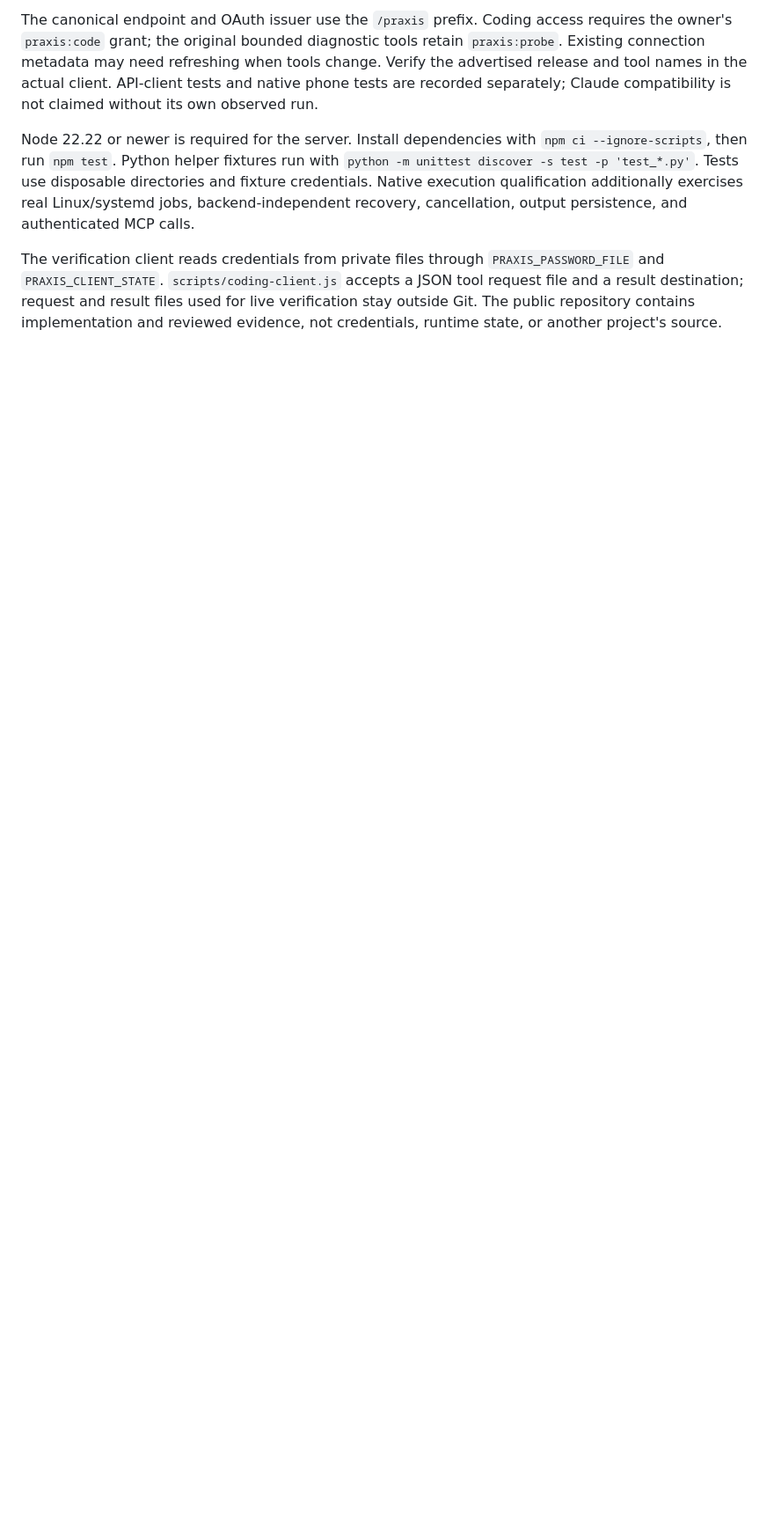
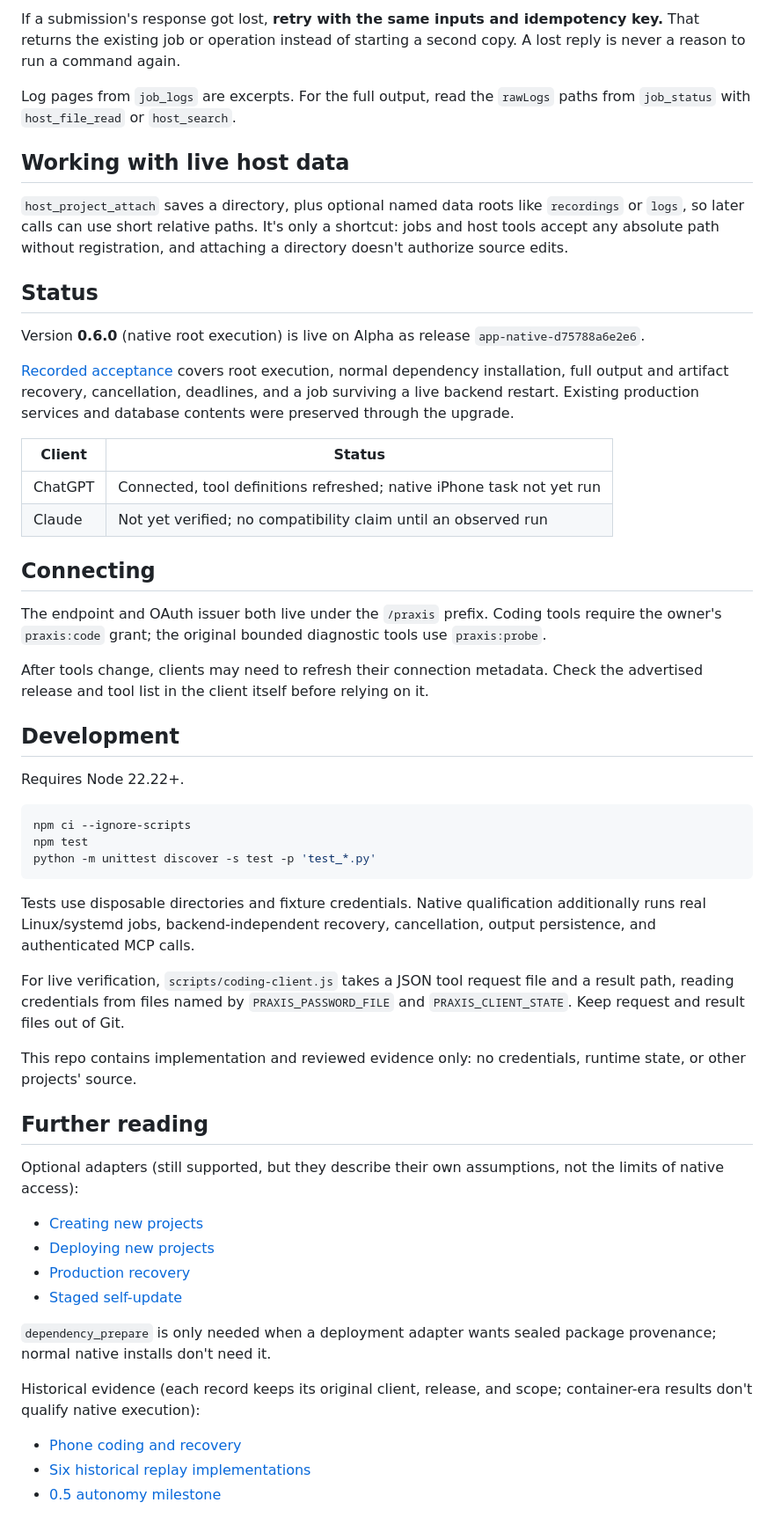
Before and after one commit to JensenAbler/Praxis, a Markdown page: README.md, the part around one of its changes. Shown at 88% size. Drawn GitHub-style; blank space fills up the shorter version.

````diff
--- a/README.md
+++ b/README.md
@@ -38,6 +47,58 @@ Earlier evidence includes [phone coding and recovery](docs/evidence/iphone-codin
 
-The canonical endpoint and OAuth issuer use the `/praxis` prefix. Coding access requires the owner's `praxis:code` grant; the original bounded diagnostic tools retain `praxis:probe`. Existing connection metadata may need refreshing when tools change. Verify the advertised release and tool names in the actual client. API-client tests and native phone tests are recorded separately; Claude compatibility is not claimed without its own observed run.
+If a submission's response got lost, **retry with the same inputs and idempotency key.** That returns the existing job or operation instead of starting a second copy. A lost reply is never a reason to run a command again.
 
-Node 22.22 or newer is required for the server. Install dependencies with `npm ci --ignore-scripts`, then run `npm test`. Python helper fixtures run with `python -m unittest discover -s test -p 'test_*.py'`. Tests use disposable directories and fixture credentials. Native execution qualification additionally exercises real Linux/systemd jobs, backend-independent recovery, cancellation, output persistence, and authenticated MCP calls.
+Log pages from `job_logs` are excerpts. For the full output, read the `rawLogs` paths from `job_status` with `host_file_read` or `host_search`.
 
-The verification client reads credentials from private files through `PRAXIS_PASSWORD_FILE` and `PRAXIS_CLIENT_STATE`. `scripts/coding-client.js` accepts a JSON tool request file and a result destination; request and result files used for live verification stay outside Git. The public repository contains implementation and reviewed evidence, not credentials, runtime state, or another project's source.
+## Working with live host data
+
+`host_project_attach` saves a directory, plus optional named data roots like `recordings` or `logs`, so later calls can use short relative paths. It's only a shortcut: jobs and host tools accept any absolute path without registration, and attaching a directory doesn't authorize source edits.
+
+## Status
+
+Version **0.6.0** (native root execution) is live on Alpha as release `app-native-d75788a6e2e6`.
+
+[Recorded acceptance](docs/evidence/native-root-live.json) covers root execution, normal dependency installation, full output and artifact recovery, cancellation, deadlines, and a job surviving a live backend restart. Existing production services and database contents were preserved through the upgrade.
+
+| Client | Status |
+| --- | --- |
+| ChatGPT | Connected, tool definitions refreshed; native iPhone task not yet run |
+| Claude | Not yet verified; no compatibility claim until an observed run |
+
+## Connecting
+
+The endpoint and OAuth issuer both live under the `/praxis` prefix. Coding tools require the owner's `praxis:code` grant; the original bounded diagnostic tools use `praxis:probe`.
+
+After tools change, clients may need to refresh their connection metadata. Check the advertised release and tool list in the client itself before relying on it.
+
+## Development
+
+Requires Node 22.22+.
+
+```sh
+npm ci --ignore-scripts
+npm test
+python -m unittest discover -s test -p 'test_*.py'
+```
+
+Tests use disposable directories and fixture credentials. Native qualification additionally runs real Linux/systemd jobs, backend-independent recovery, cancellation, output persistence, and authenticated MCP calls.
+
+For live verification, `scripts/coding-client.js` takes a JSON tool request file and a result path, reading credentials from files named by `PRAXIS_PASSWORD_FILE` and `PRAXIS_CLIENT_STATE`. Keep request and result files out of Git.
+
+This repo contains implementation and reviewed evidence only: no credentials, runtime state, or other projects' source.
+
+## Further reading
+
+Optional adapters (still supported, but they describe their own assumptions, not the limits of native access):
+
+- [Creating new projects](docs/new-projects.md)
+- [Deploying new projects](docs/new-project-deployment.md)
+- [Production recovery](docs/production-recovery.md)
+- [Staged self-update](docs/self-improvement.md)
+
+`dependency_prepare` is only needed when a deployment adapter wants sealed package provenance; normal native installs don't need it.
+
+Historical evidence (each record keeps its original client, release, and scope; container-era results don't qualify native execution):
+
+- [Phone coding and recovery](docs/evidence/iphone-coding-report.md)
+- [Six historical replay implementations](docs/evidence/replay-batch-v1-results.md)
+- [0.5 autonomy milestone](docs/autonomy-milestone.md)
````
Also changed, not shown: other parts of README.md (+27 -18 lines).
